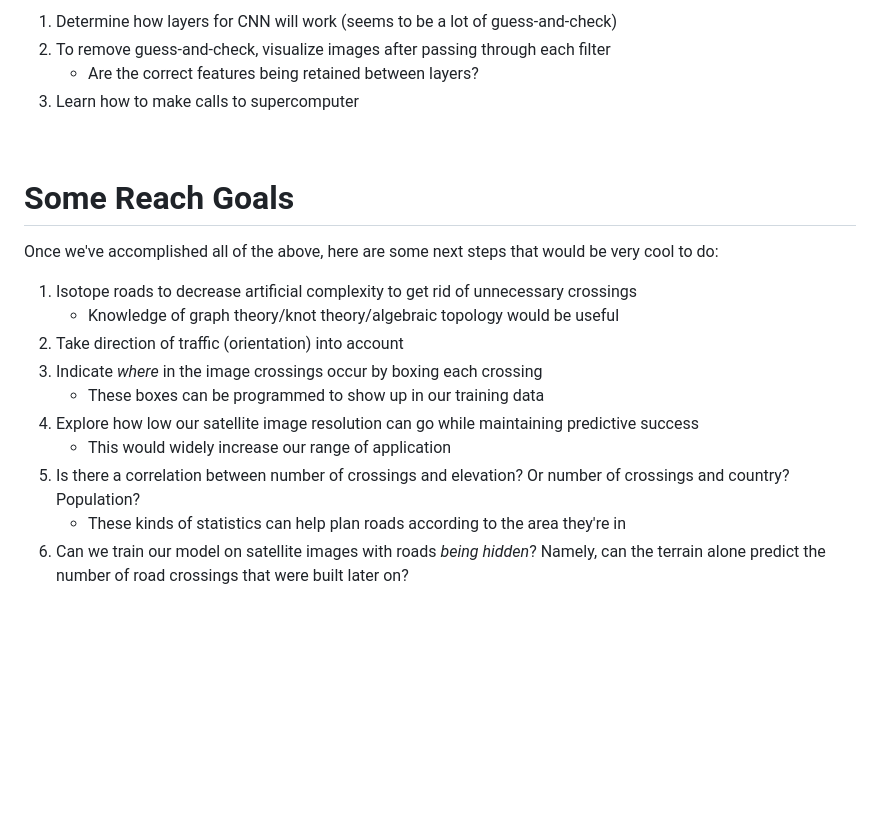
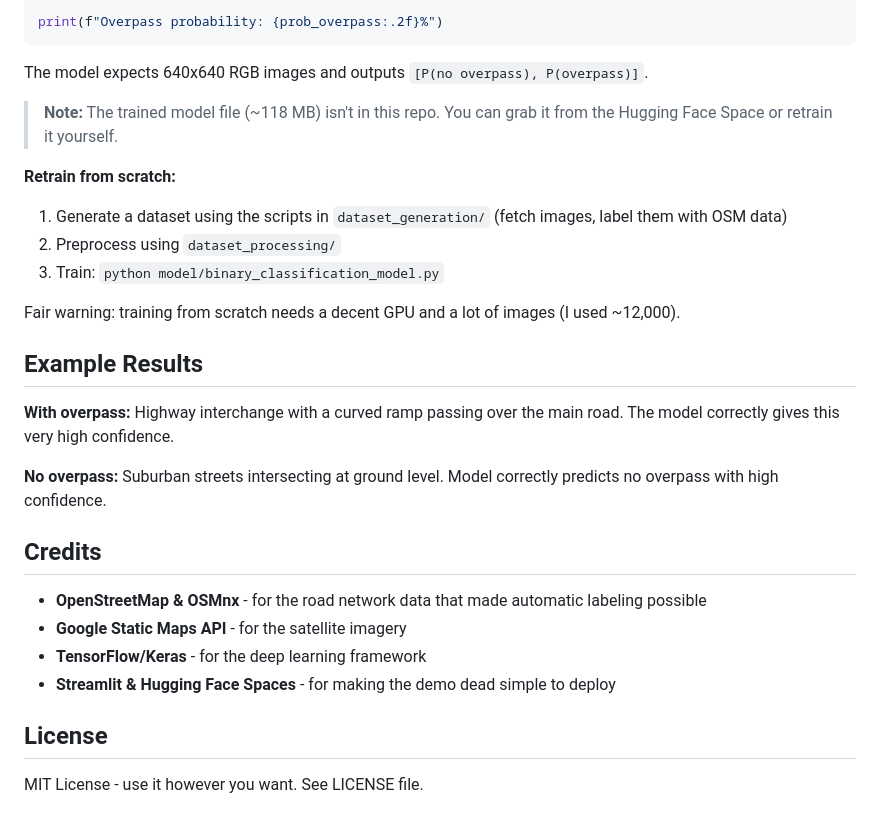
Before and after one commit to jableable/my_road_project, a Markdown page: README.md, the part around the change printed below. Drawn GitHub-style; blank space fills up the shorter version.

````diff
--- a/README.md
+++ b/README.md
@@ -52,23 +78,35 @@ Here are things that need doing/exploring:
 
-1. Determine how layers for CNN will work (seems to be a lot of guess-and-check)
-2. To remove guess-and-check, visualize images after passing through each filter
-    * Are the correct features being retained between layers?
-3. Learn how to make calls to supercomputer
+print(f"Overpass probability: {prob_overpass:.2f}%")
+```
+
+The model expects 640x640 RGB images and outputs `[P(no overpass), P(overpass)]`.
+
+> **Note:** The trained model file (~118 MB) isn't in this repo. You can grab it from the Hugging Face Space or retrain it yourself.
+
+**Retrain from scratch:**
+
+1. Generate a dataset using the scripts in `dataset_generation/` (fetch images, label them with OSM data)
+2. Preprocess using `dataset_processing/`
+3. Train: `python model/binary_classification_model.py`
+
+Fair warning: training from scratch needs a decent GPU and a lot of images (I used ~12,000).
+
+## Example Results
 
 
-&nbsp;
 
-# Some Reach Goals
 
-Once we've accomplished all of the above, here are some next steps that would be very cool to do:
+**With overpass:** Highway interchange with a curved ramp passing over the main road. The model correctly gives this very high confidence.
 
-1. Isotope roads to decrease artificial complexity to get rid of unnecessary crossings
-    * Knowledge of graph theory/knot theory/algebraic topology would be useful
-2. Take direction of traffic (orientation) into account
-3. Indicate <i>where</i> in the image crossings occur by boxing each crossing
-    * These boxes can be programmed to show up in our training data
-4. Explore how low our satellite image resolution can go while maintaining predictive success
-    * This would widely increase our range of application
-5. Is there a correlation between number of crossings and elevation? Or number of crossings and country? Population?
-    * These kinds of statistics can help plan roads according to the area they're in
-6. Can we train our model on satellite images with roads _being hidden_? Namely, can the terrain alone predict the number of road crossings that were built later on?
+**No overpass:** Suburban streets intersecting at ground level. Model correctly predicts no overpass with high confidence.
+
+## Credits
+
+- **OpenStreetMap & OSMnx** - for the road network data that made automatic labeling possible
+- **Google Static Maps API** - for the satellite imagery
+- **TensorFlow/Keras** - for the deep learning framework
+- **Streamlit & Hugging Face Spaces** - for making the demo dead simple to deploy
+
+## License
+
+MIT License - use it however you want. See LICENSE file.
````
Also changed, not shown: other parts of README.md (+59 -33 lines).
